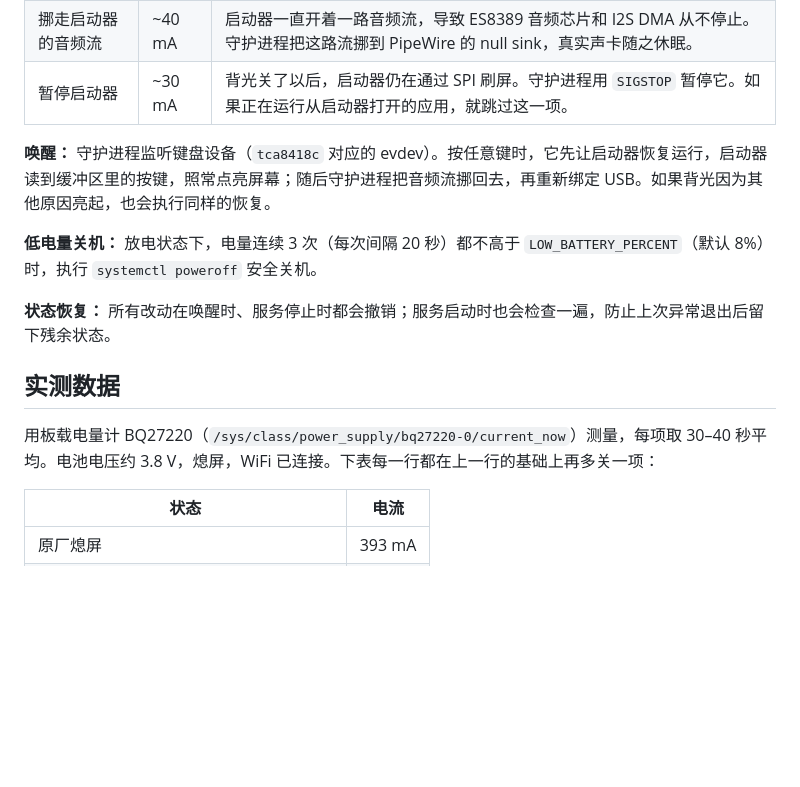
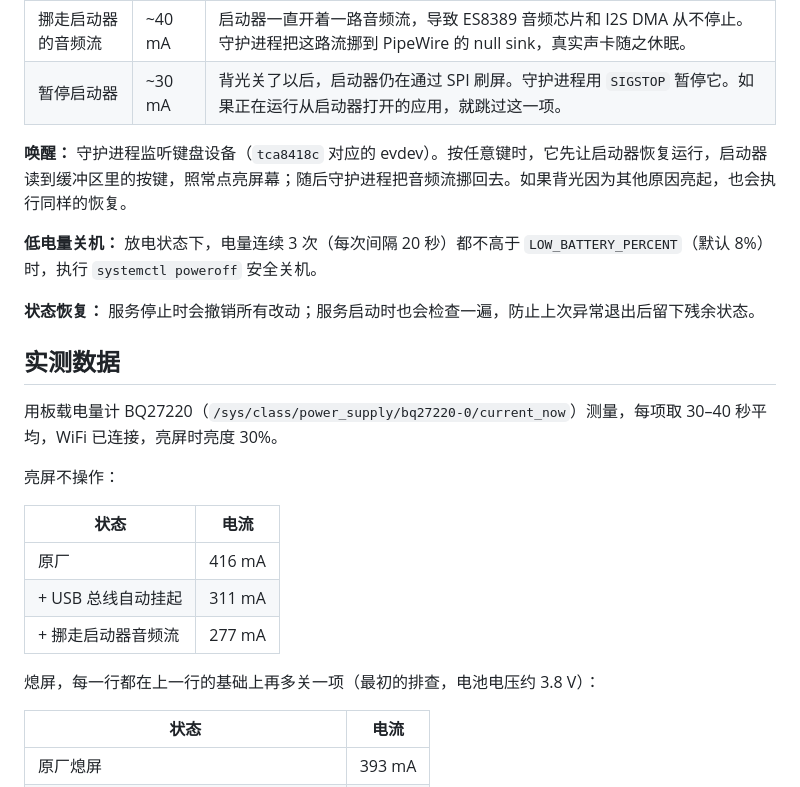
Before and after one commit to InstantComet/cz-battery-saver, a Markdown page: README.zh-CN.md, the part around one of its changes. Rendered like a GitHub page; blank space fills up the shorter version.

```diff
--- a/README.zh-CN.md
+++ b/README.zh-CN.md
@@ -35,15 +55,25 @@ CardputerZero 用的是树莓派 CM0（BCM2837），不支持挂起到内存。
 | 挪走启动器的音频流 | ~40 mA | 启动器一直开着一路音频流，导致 ES8389 音频芯片和 I2S DMA 从不停止。守护进程把这路流挪到 PipeWire 的 null sink，真实声卡随之休眠。 |
 | 暂停启动器 | ~30 mA | 背光关了以后，启动器仍在通过 SPI 刷屏。守护进程用 `SIGSTOP` 暂停它。如果正在运行从启动器打开的应用，就跳过这一项。 |
 
-**唤醒：** 守护进程监听键盘设备（`tca8418c` 对应的 evdev）。按任意键时，它先让启动器恢复运行，启动器读到缓冲区里的按键，照常点亮屏幕；随后守护进程把音频流挪回去，再重新绑定 USB。如果背光因为其他原因亮起，也会执行同样的恢复。
+**唤醒：** 守护进程监听键盘设备（`tca8418c` 对应的 evdev）。按任意键时，它先让启动器恢复运行，启动器读到缓冲区里的按键，照常点亮屏幕；随后守护进程把音频流挪回去。如果背光因为其他原因亮起，也会执行同样的恢复。
 
 **低电量关机：** 放电状态下，电量连续 3 次（每次间隔 20 秒）都不高于 `LOW_BATTERY_PERCENT`（默认 8%）时，执行 `systemctl poweroff` 安全关机。
 
-**状态恢复：** 所有改动在唤醒时、服务停止时都会撤销；服务启动时也会检查一遍，防止上次异常退出后留下残余状态。
+**状态恢复：** 服务停止时会撤销所有改动；服务启动时也会检查一遍，防止上次异常退出后留下残余状态。
 
 ## 实测数据
 
-用板载电量计 BQ27220（`/sys/class/power_supply/bq27220-0/current_now`）测量，每项取 30–40 秒平均。电池电压约 3.8 V，熄屏，WiFi 已连接。下表每一行都在上一行的基础上再多关一项：
+用板载电量计 BQ27220（`/sys/class/power_supply/bq27220-0/current_now`）测量，每项取 30–40 秒平均，WiFi 已连接，亮屏时亮度 30%。
+
+亮屏不操作：
+
+| 状态 | 电流 |
+|---|---|
+| 原厂 | 416 mA |
+| + USB 总线自动挂起 | 311 mA |
+| + 挪走启动器音频流 | 277 mA |
+
+熄屏，每一行都在上一行的基础上再多关一项（最初的排查，电池电压约 3.8 V）：
 
 | 状态 | 电流 |
 |---|---|
```
Also changed, not shown: other parts of README.zh-CN.md (+38 -18 lines), README.md (+52 -23 lines), docs/screenshot-info.png, docs/screenshot-main.png, 6 other files.
